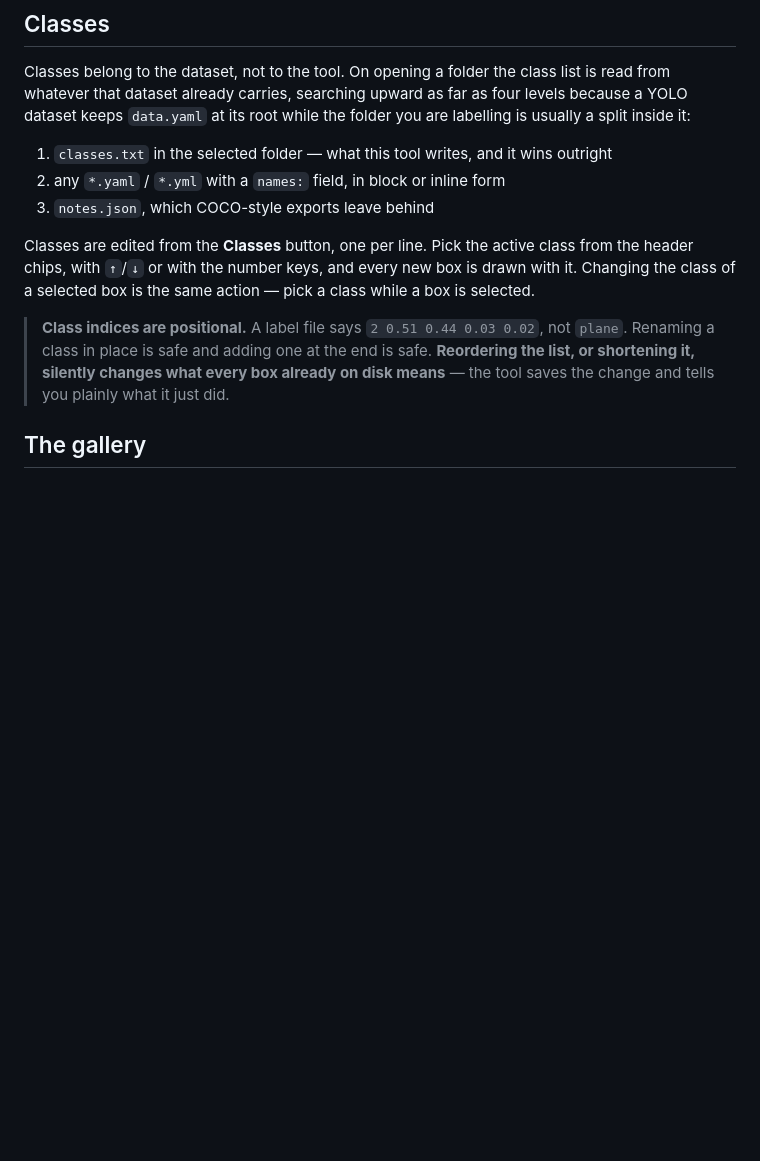
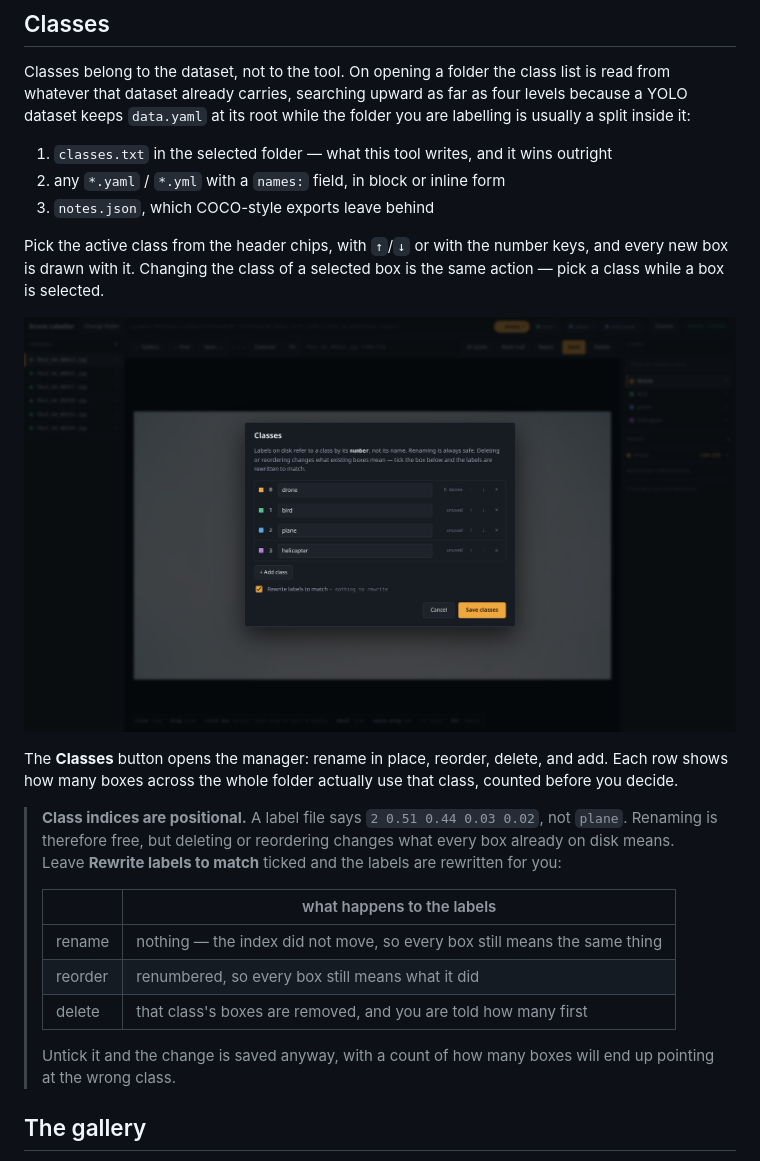
Before and after one commit to ABIDULLAH786/dataset-labeler, a Markdown page: README.md, the part around one of its changes. Rendered like a GitHub page; pictures changed too: docs/05-classes.png (added); blank space fills up the shorter version.

```diff
--- a/README.md
+++ b/README.md
@@ -81,13 +94,26 @@ inside it:
 2. any `*.yaml` / `*.yml` with a `names:` field, in block or inline form
 3. `notes.json`, which COCO-style exports leave behind
 
-Classes are edited from the **Classes** button, one per line. Pick the active class from the
-header chips, with `↑`/`↓` or with the number keys, and every new box is drawn with it. Changing
-the class of a selected box is the same action — pick a class while a box is selected.
+Pick the active class from the header chips, with `↑`/`↓` or with the number keys, and every new
+box is drawn with it. Changing the class of a selected box is the same action — pick a class
+while a box is selected.
+
+![The class manager](docs/05-classes.png)
+
+The **Classes** button opens the manager: rename in place, reorder, delete, and add. Each row
+shows how many boxes across the whole folder actually use that class, counted before you decide.
 
 > **Class indices are positional.** A label file says `2 0.51 0.44 0.03 0.02`, not `plane`.
-> Renaming a class in place is safe and adding one at the end is safe. **Reordering the list, or
-> shortening it, silently changes what every box already on disk means** — the tool saves the
-> change and tells you plainly what it just did.
+> Renaming is therefore free, but deleting or reordering changes what every box already on disk
+> means. Leave **Rewrite labels to match** ticked and the labels are rewritten for you:
+>
+> | | what happens to the labels |
+> |---|---|
+> | rename | nothing — the index did not move, so every box still means the same thing |
+> | reorder | renumbered, so every box still means what it did |
+> | delete | that class's boxes are removed, and you are told how many first |
+>
+> Untick it and the change is saved anyway, with a count of how many boxes will end up pointing
+> at the wrong class.
 
 ## The gallery
```
Also changed, not shown: other parts of README.md (+18 -1 lines), docs/01-browse.png (added), docs/04-annotate.png (added), 5 other files.
